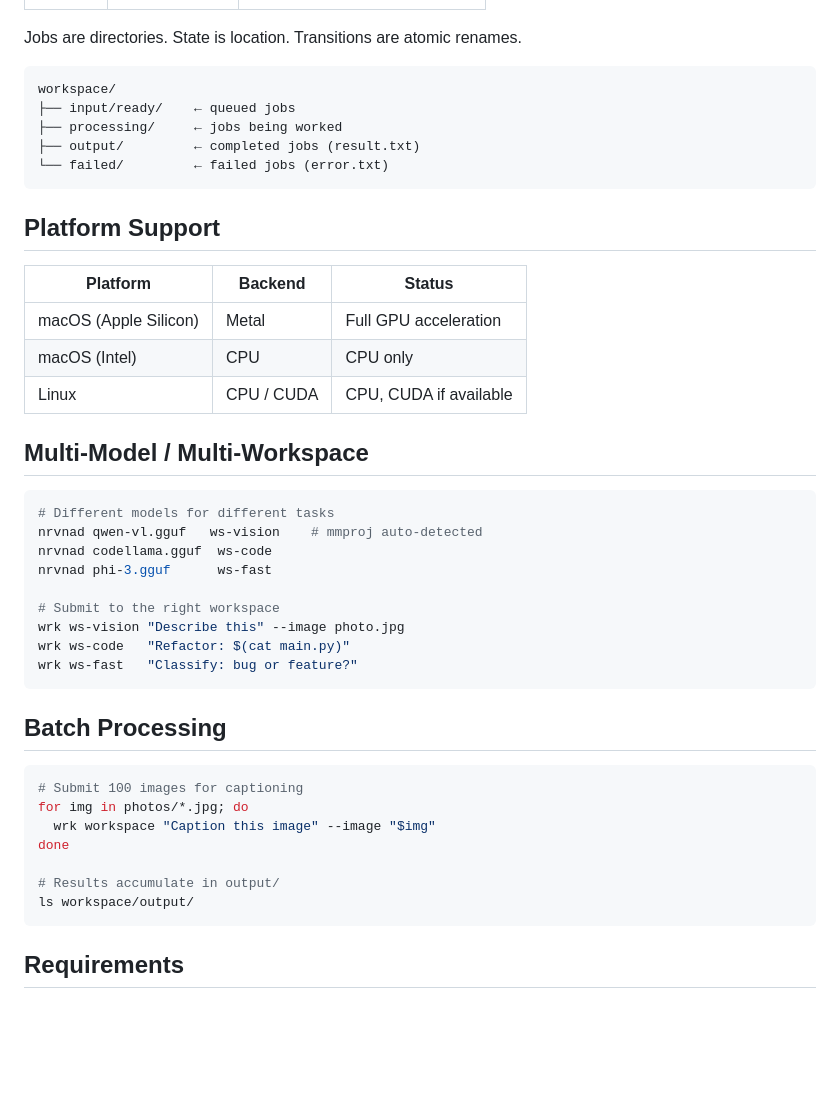
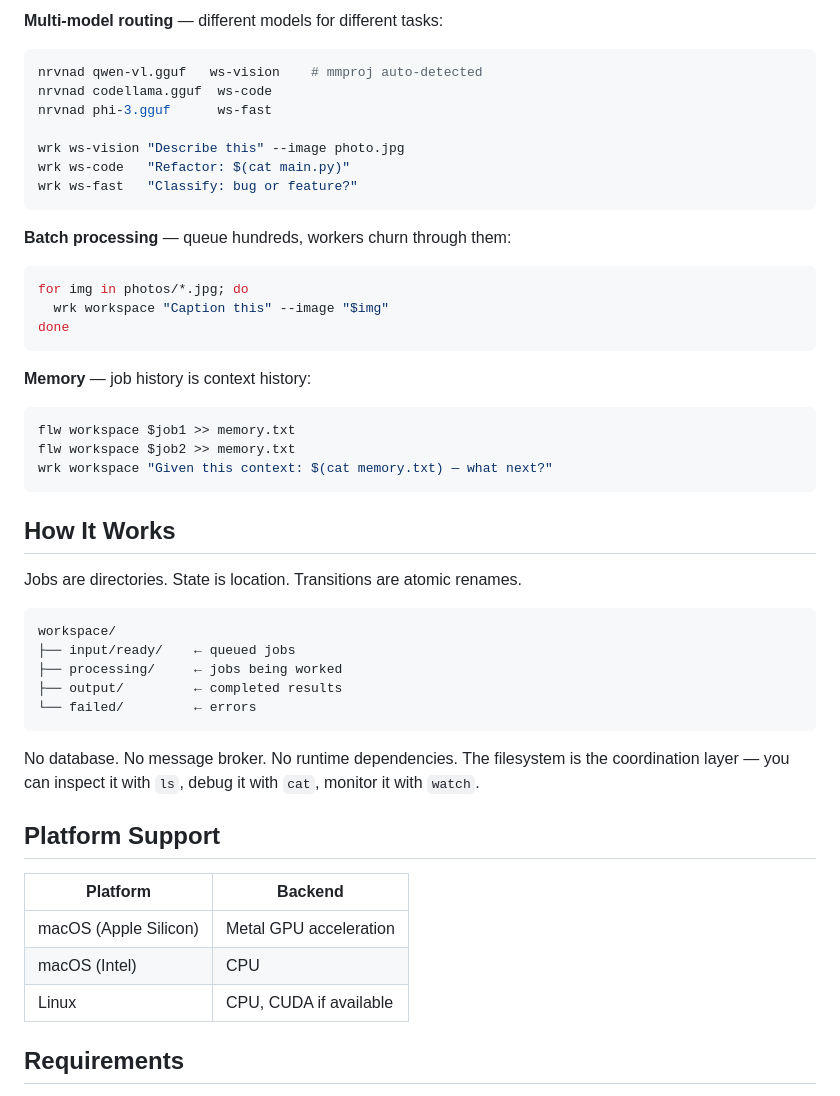
Before and after one commit to sanmathigb/nrvna-ai, a Markdown page: README.md, the part around one of its changes. GitHub-like rendering; blank space fills up the shorter version.

````diff
--- a/README.md
+++ b/README.md
@@ -62,3 +76,29 @@ Every LLM API is synchronous: call, wait, return. nrvna-ai provides true async:
+**Multi-model routing** — different models for different tasks:
+```bash
+nrvnad qwen-vl.gguf   ws-vision    # mmproj auto-detected
+nrvnad codellama.gguf  ws-code
+nrvnad phi-3.gguf      ws-fast
+
+wrk ws-vision "Describe this" --image photo.jpg
+wrk ws-code   "Refactor: $(cat main.py)"
+wrk ws-fast   "Classify: bug or feature?"
+```
+
+**Batch processing** — queue hundreds, workers churn through them:
+```bash
+for img in photos/*.jpg; do
+  wrk workspace "Caption this" --image "$img"
+done
+```
+
+**Memory** — job history is context history:
+```bash
+flw workspace $job1 >> memory.txt
+flw workspace $job2 >> memory.txt
+wrk workspace "Given this context: $(cat memory.txt) — what next?"
+```
+
+## How It Works
 
 Jobs are directories. State is location. Transitions are atomic renames.
 
@@ -66,43 +106,19 @@ Jobs are directories. State is location. Transitions are atomic renames.
 workspace/
 ├── input/ready/    ← queued jobs
 ├── processing/     ← jobs being worked
-├── output/         ← completed jobs (result.txt)
-└── failed/         ← failed jobs (error.txt)
+├── output/         ← completed results
+└── failed/         ← errors
 ```
+
+No database. No message broker. No runtime dependencies. The filesystem is the coordination layer — you can inspect it with `ls`, debug it with `cat`, monitor it with `watch`.
 
 ## Platform Support
 
-| Platform | Backend | Status |
-|----------|---------|--------|
-| macOS (Apple Silicon) | Metal | Full GPU acceleration |
-| macOS (Intel) | CPU | CPU only |
-| Linux | CPU / CUDA | CPU, CUDA if available |
-
-## Multi-Model / Multi-Workspace
-
-```bash
-# Different models for different tasks
-nrvnad qwen-vl.gguf   ws-vision    # mmproj auto-detected
-nrvnad codellama.gguf  ws-code
-nrvnad phi-3.gguf      ws-fast
-
-# Submit to the right workspace
-wrk ws-vision "Describe this" --image photo.jpg
-wrk ws-code   "Refactor: $(cat main.py)"
-wrk ws-fast   "Classify: bug or feature?"
-```
-
-## Batch Processing
-
-```bash
-# Submit 100 images for captioning
-for img in photos/*.jpg; do
-  wrk workspace "Caption this image" --image "$img"
-done
-
-# Results accumulate in output/
-ls workspace/output/
-```
+| Platform | Backend |
+|----------|---------|
+| macOS (Apple Silicon) | Metal GPU acceleration |
+| macOS (Intel) | CPU |
+| Linux | CPU, CUDA if available |
 
 ## Requirements
 
````
Also changed, not shown: other parts of README.md (+32 -18 lines).
